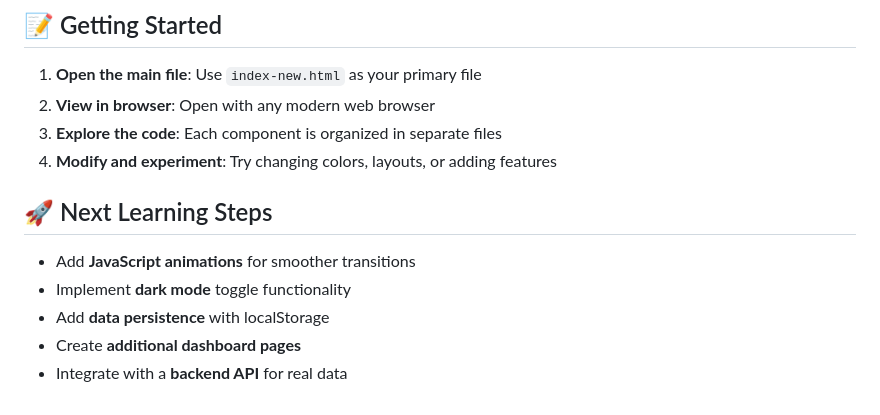
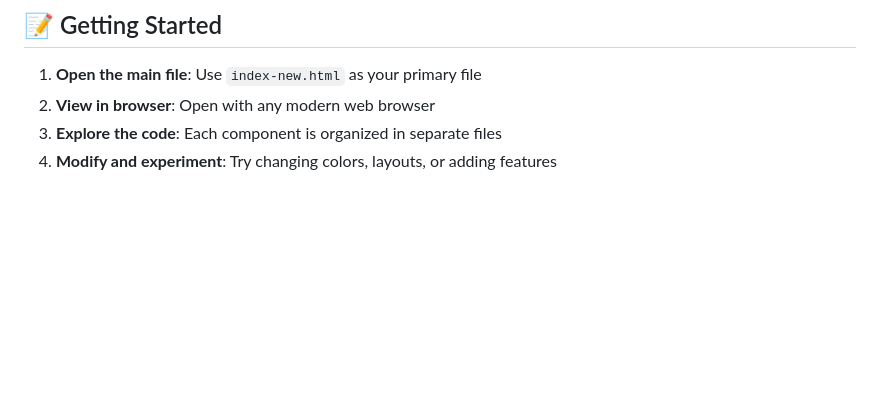
Before and after one commit to bnahmedsoumaya00/Full-stack-JS-Odin-projects, a Markdown page: Admin Dashboard/README.md, the part around the change. Drawn GitHub-style; blank space fills up the shorter version.

```diff
--- a/Admin Dashboard/README.md
+++ b/Admin Dashboard/README.md
@@ -108,11 +108,3 @@ Admin Dashboard/
 2. **View in browser**: Open with any modern web browser
 3. **Explore the code**: Each component is organized in separate files
 4. **Modify and experiment**: Try changing colors, layouts, or adding features
-
-## 🚀 Next Learning Steps
-
-- Add **JavaScript animations** for smoother transitions
-- Implement **dark mode** toggle functionality
-- Add **data persistence** with localStorage
-- Create **additional dashboard pages**
-- Integrate with a **backend API** for real data
```
